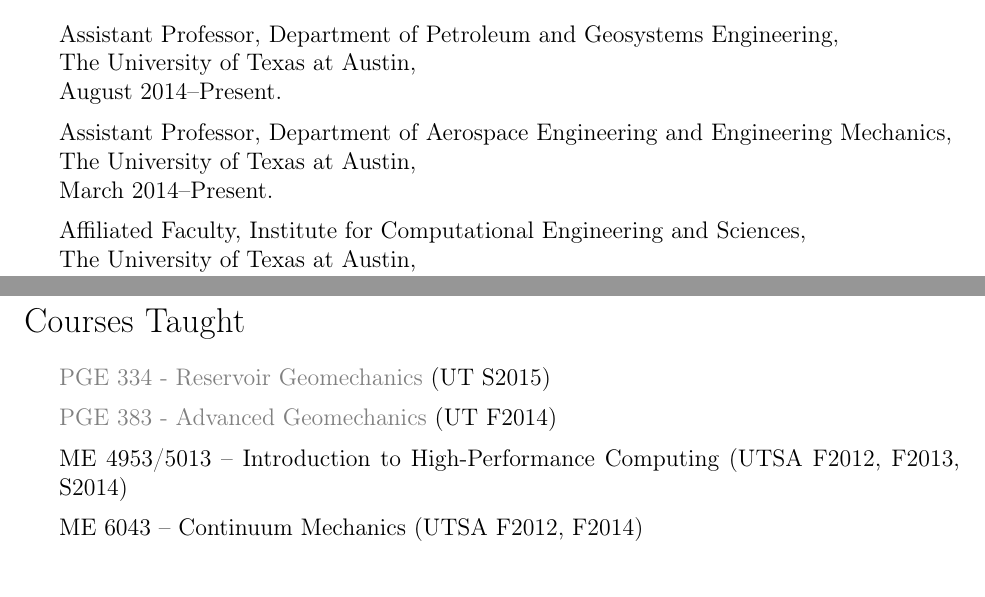
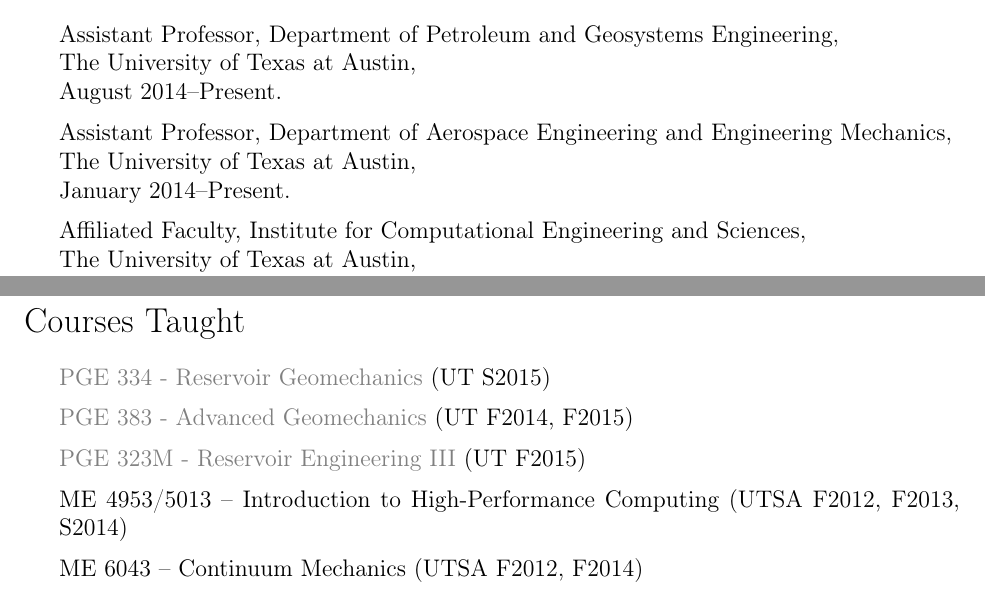
Before and after one commit to johntfoster/CV, a LaTeX CV (cv.tex, which reads sections/courses.tex): two parts of pages 1 and 9 of 12, joined at a grey line, cut so that both start at the same text. Compiled offline with pdfLaTeX.

Commit message:
More updates for FAR

```diff
--- a/cv.tex
+++ b/cv.tex
@@ -166,5 +167,5 @@
           The University of Texas at Austin, \\
-          March 2014--Present.
+          January 2014--Present.
 
     \item Affiliated Faculty, Institute for Computational Engineering and Sciences, \\
           The University of Texas at Austin, \\
@@ -196,7 +197,7 @@
 
       \item Assistant Professor, Department of Aerospace Engineering and Engineering Mechanics, \\
           The University of Texas at Austin, \\
-          March 2014--Present.
+          January 2014--Present.
 
     \item Affiliated Faculty, Institute for Computational Engineering and Sciences, \\
           The University of Texas at Austin, \\
--- a/sections/courses.tex
+++ b/sections/courses.tex
@@ -2,7 +2,8 @@
 
   \begin{itemize}
       \item \href{http://johnfoster.pge.utexas.edu/PGE334-ResGeomechanics/}{PGE 334 - Reservoir Geomechanics} (UT S2015)
-      \item \href{http://johnfoster.pge.utexas.edu/PGE383-AdvGeomechanics/}{PGE 383 - Advanced Geomechanics} (UT F2014)
+      \item \href{http://johnfoster.pge.utexas.edu/PGE383-AdvGeomechanics/}{PGE 383 - Advanced Geomechanics} (UT F2014, F2015)
+      \item \href{http://johnfoster.pge.utexas.edu/PGE323M-ResEngineeringIII/}{PGE 323M - Reservoir Engineering III} (UT F2015)
       \item ME 4953/5013 -- Introduction to High-Performance Computing (UTSA F2012, F2013, S2014)
       \item ME 6043 -- Continuum Mechanics (UTSA F2012, F2014)
       \item ME 4603 -- Finite Element Analysis (UTSA F2011)
```
Also changed, not shown: cv.tex (3 more changed lines).
